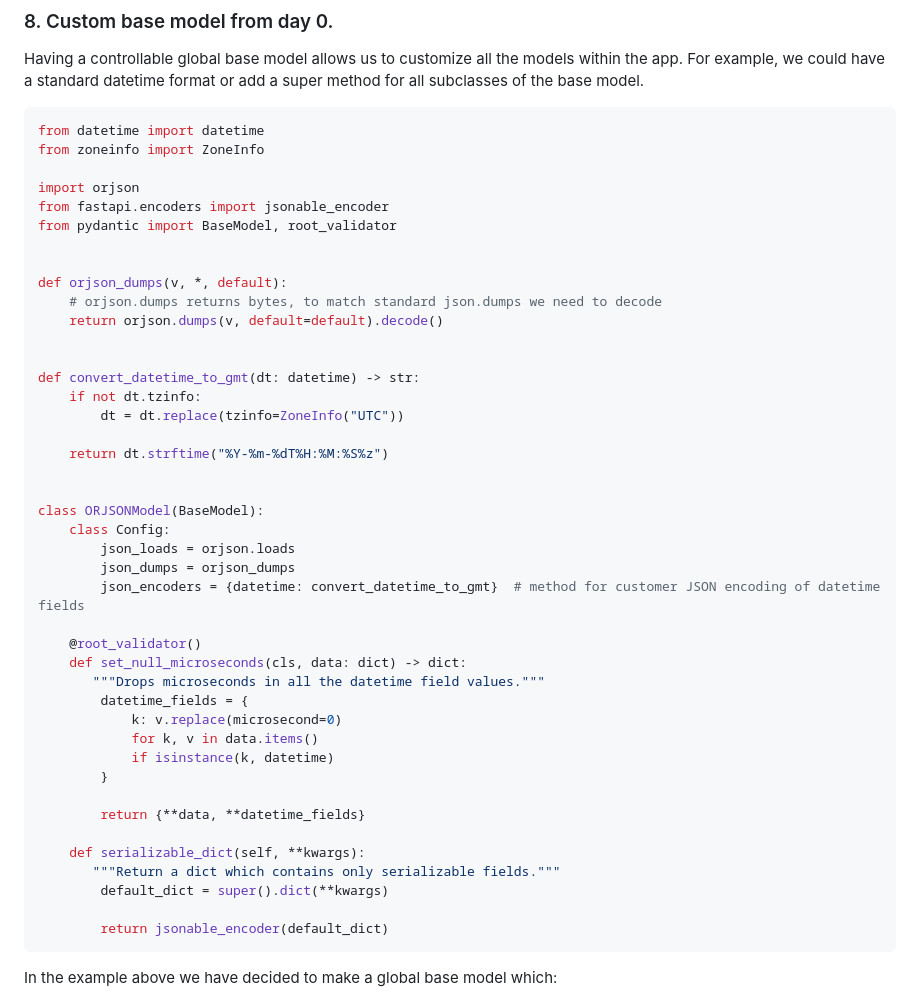
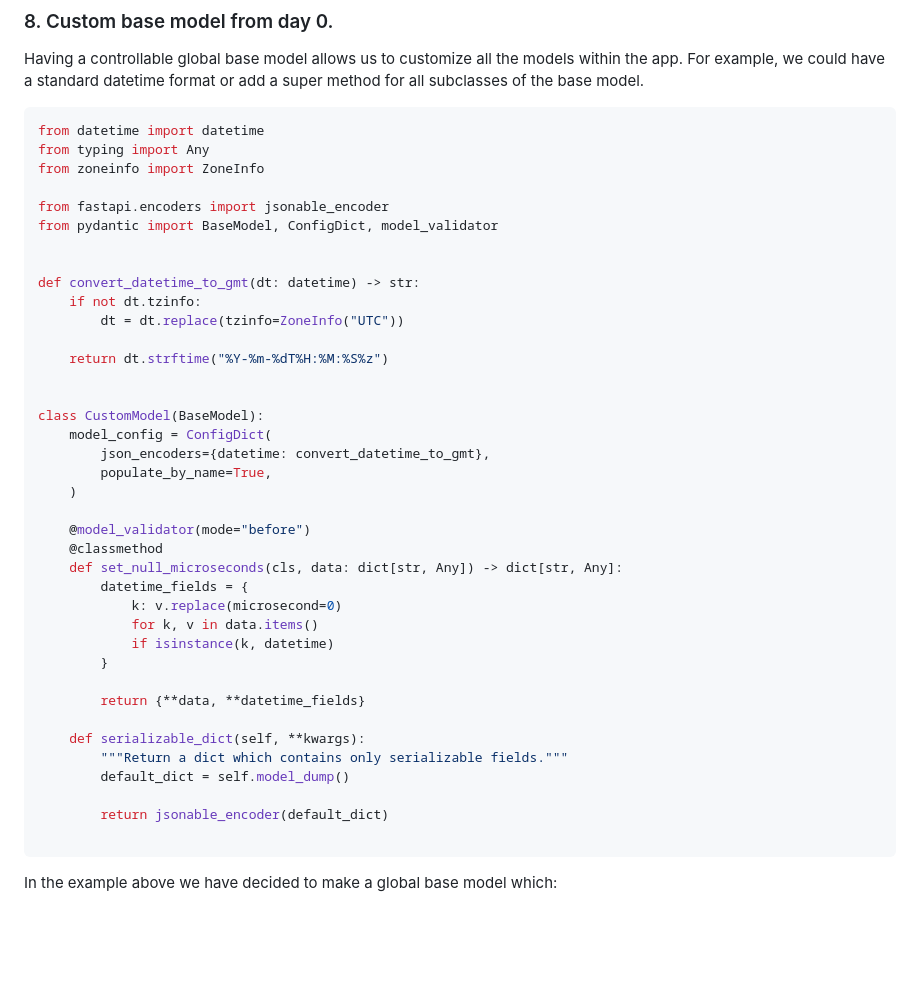
Before and after one commit to zhanymkanov/fastapi-best-practices, a Markdown page: README.md, the part around the change. Drawn GitHub-style; blank space fills up the shorter version.

Commit message:
Upgrade No. 8 to Pydantic v2

````diff
--- a/README.md
+++ b/README.md
@@ -416,16 +416,11 @@ Having a controllable global base model allows us to customize all the models wi
 For example, we could have a standard datetime format or add a super method for all subclasses of the base model.
 ```python
 from datetime import datetime
+from typing import Any
 from zoneinfo import ZoneInfo
 
-import orjson
 from fastapi.encoders import jsonable_encoder
-from pydantic import BaseModel, root_validator
-
-
-def orjson_dumps(v, *, default):
-    # orjson.dumps returns bytes, to match standard json.dumps we need to decode
-    return orjson.dumps(v, default=default).decode()
+from pydantic import BaseModel, ConfigDict, model_validator
 
 
 def convert_datetime_to_gmt(dt: datetime) -> str:
@@ -435,15 +430,15 @@ def convert_datetime_to_gmt(dt: datetime) -> str:
     return dt.strftime("%Y-%m-%dT%H:%M:%S%z")
 
 
-class ORJSONModel(BaseModel):
-    class Config:
-        json_loads = orjson.loads
-        json_dumps = orjson_dumps
-        json_encoders = {datetime: convert_datetime_to_gmt}  # method for customer JSON encoding of datetime fields
+class CustomModel(BaseModel):
+    model_config = ConfigDict(
+        json_encoders={datetime: convert_datetime_to_gmt},
+        populate_by_name=True,
+    )
 
-    @root_validator()
-    def set_null_microseconds(cls, data: dict) -> dict:
-       """Drops microseconds in all the datetime field values."""
+    @model_validator(mode="before")
+    @classmethod
+    def set_null_microseconds(cls, data: dict[str, Any]) -> dict[str, Any]:
         datetime_fields = {
             k: v.replace(microsecond=0)
             for k, v in data.items()
@@ -453,10 +448,11 @@ class ORJSONModel(BaseModel):
         return {**data, **datetime_fields}
 
     def serializable_dict(self, **kwargs):
-       """Return a dict which contains only serializable fields."""
-        default_dict = super().dict(**kwargs)
+        """Return a dict which contains only serializable fields."""
+        default_dict = self.model_dump()
 
         return jsonable_encoder(default_dict)
+
 ```
 In the example above we have decided to make a global base model which:
 - uses [orjson](https://github.com/ijl/orjson) to serialize data
````
